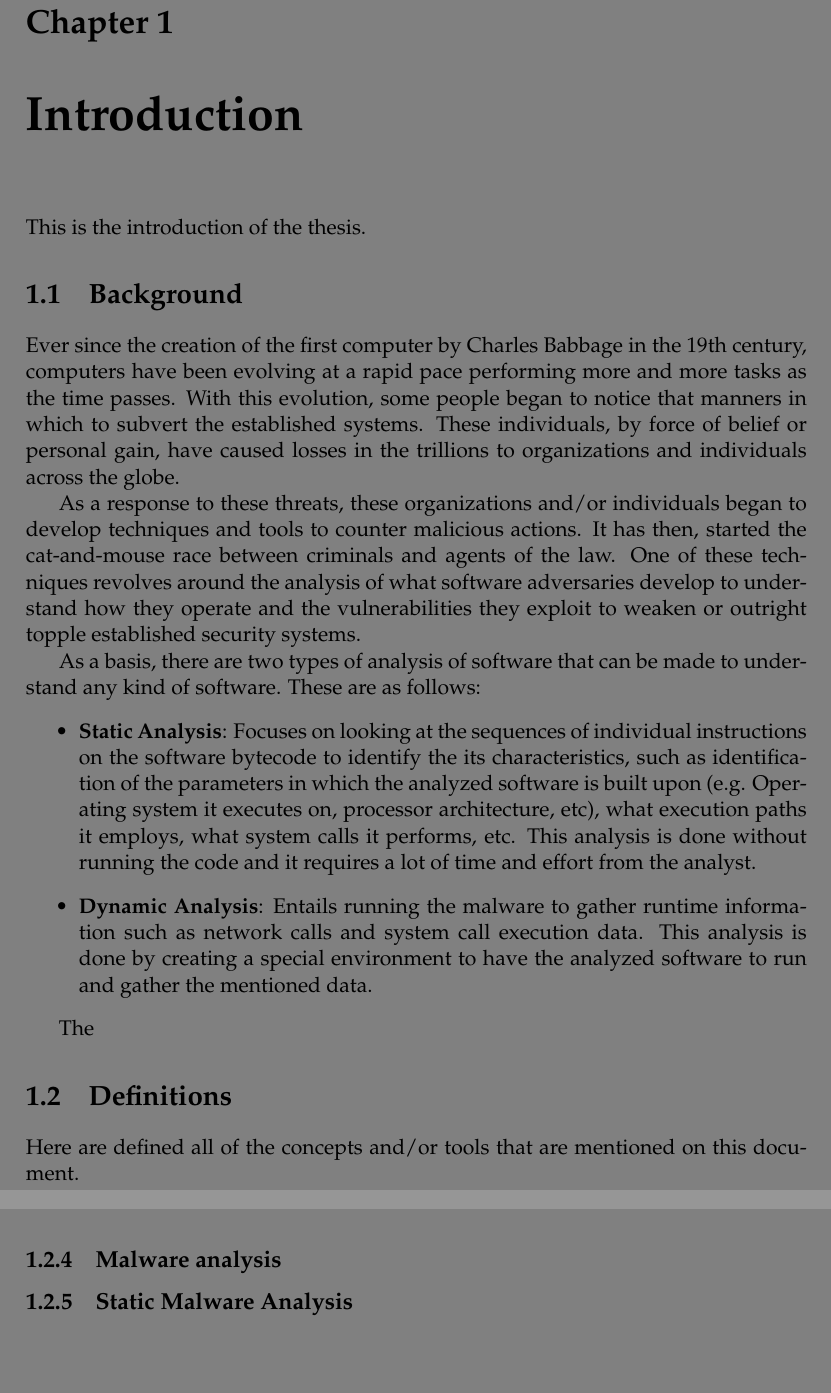
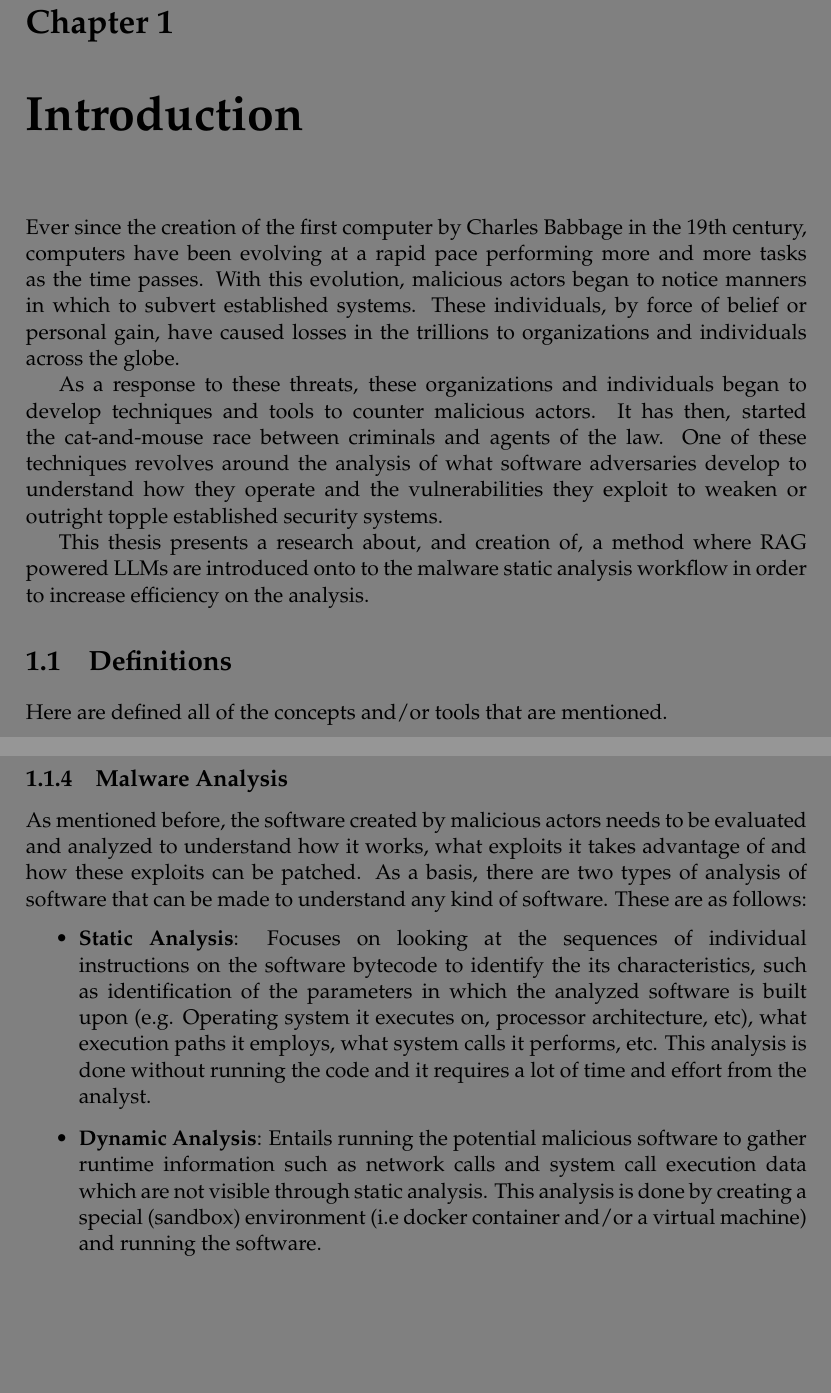
Before and after one commit to andremmfaria/masters-thesis, a LaTeX thesis (main.tex, which reads sections/chapters/chapter1-introduction-and-background.tex, style.cls): two parts of pages 19 and 21 of 39 before the commit and two parts of pages 10 and 11 of 25 after it, joined at a grey line, cut so that both start at the same text, the shorter picture padded with empty space. Compiled offline with pdfLaTeX.

Commit message:
changed formatting

```diff
--- a/main.tex
+++ b/main.tex
@@ -4,7 +4,7 @@
 
 \documentclass[
 11pt, % The default document font size, options: 10pt, 11pt, 12pt
-%oneside, % Two side (alternating margins) for binding by default, uncomment to switch to one side
+oneside, % Two side (alternating margins) for binding by default, uncomment to switch to one side
 english, % ngerman for German
 singlespacing, % Single line spacing, alternatives: onehalfspacing or doublespacing
 %draft, % Uncomment to enable draft mode (no pictures, no links, overfull hboxes indicated)
@@ -30,6 +30,10 @@ headsepline, % Uncomment to get a line under the header
 \usepackage[autostyle=true]{csquotes} % Required to generate language-dependent quotes in the bibliography
 
 \usepackage{hyperref}% http://ctan.org/pkg/hyperref
+
+\usepackage[none]{hyphenat} % Disable hyphenation
+
+\sloppy % Aggressively justify text
 
 %----------------------------------------------------------------------------------------
 %	MARGIN SETTINGS
--- a/sections/chapters/chapter1-introduction-and-background.tex
+++ b/sections/chapters/chapter1-introduction-and-background.tex
@@ -5,38 +5,24 @@
 
 \label{Chapter1} % For referencing the chapter elsewhere, use \ref{Chapter1}
 
-This is the introduction of the thesis.
-
-\section{Background}
 Ever since the creation of the first computer by Charles Babbage in the 19th century, computers
 have been evolving at a rapid pace performing more and more tasks as the time passes. With this
-evolution, some people began to notice that manners in which to subvert the established systems.
-These individuals, by force of belief or personal gain, have caused losses in the trillions to
+evolution, malicious actors began to notice manners in which to subvert established systems. These
+individuals, by force of belief or personal gain, have caused losses in the trillions to
 organizations and individuals across the globe.
 
-As a response to these threats, these organizations and/or individuals began to develop techniques
-and tools to counter malicious actions. It has then, started the cat-and-mouse race between
-criminals and agents of the law. One of these techniques revolves around the analysis of what
-software adversaries develop to understand how they operate and the vulnerabilities they exploit to
-weaken or outright topple established security systems.
+As a response to these threats, these organizations and individuals began to develop techniques and
+tools to counter malicious actors. It has then, started the cat-and-mouse race between criminals
+and agents of the law. One of these techniques revolves around the analysis of what software
+adversaries develop to understand how they operate and the vulnerabilities they exploit to weaken
+or outright topple established security systems.
 
-As a basis, there are two types of analysis of software that can be made to understand any kind of
-software. These are as follows:
-\begin{itemize}
-	\item \textbf{Static Analysis}: Focuses on looking at the sequences of individual instructions on the software
-	      bytecode to identify the its characteristics, such as identification of the parameters in which the
-	      analyzed software is built upon (e.g. Operating system it executes on, processor architecture,
-	      etc), what execution paths it employs, what system calls it performs, etc. This analysis is done
-	      without running the code and it requires a lot of time and effort from the analyst.
-	\item \textbf{Dynamic Analysis}: Entails running the malware to gather runtime information such as network calls
-	      and system call execution data. This analysis is done by creating a special environment to have the
-	      analyzed software to run and gather the mentioned data.
-\end{itemize}
-
-The
+This thesis presents a research about, and creation of, a method where RAG powered LLMs are
+introduced onto to the malware static analysis workflow in order to increase efficiency on the
+analysis.
 
 \section{Definitions}
-Here are defined all of the concepts and/or tools that are mentioned on this document.
+Here are defined all of the concepts and/or tools that are mentioned.
 
 \subsection{Large Language Models}
 Large Language Models (LLMs) are a type of multi-parameter Machine Learning (ML) algorithm designed
@@ -80,6 +66,18 @@ operations or gain unauthorized access to systems or environments. Common types
 	\item Adware: Delivers unwanted advertisements, potentially slowing down or compromising systems.
 \end{itemize}
 
-\subsection{Malware analysis}
+\subsection{Malware Analysis}
+As mentioned before, the software created by malicious actors needs to be evaluated and analyzed to
+understand how it works, what exploits it takes advantage of and how these exploits can be patched.
+As a basis, there are two types of analysis of software that can be made to understand any kind of
+software. These are as follows:
+\begin{itemize}
+	\item \textbf{Static Analysis}: Focuses on looking at the sequences of individual instructions on the software
+	      bytecode to identify the its characteristics, such as identification of the parameters in which the
+	      analyzed software is built upon (e.g. Operating system it executes on, processor architecture,
+	      etc), what execution paths it employs, what system calls it performs, etc. This analysis is done
+	      without running the code and it requires a lot of time and effort from the analyst.
+	\item \textbf{Dynamic Analysis}: Entails running the potential malicious software to gather runtime information such as network calls
+	      and system call execution data which are not visible through static analysis. This analysis is done by creating a special (sandbox) environment (i.e docker container and/or a virtual machine) and running the software.
+\end{itemize}
 
-\subsection{Static Malware Analysis}
--- a/style.cls
+++ b/style.cls
@@ -212,7 +212,8 @@
 \newcommand{\HRule}{\rule{.9\linewidth}{.6pt}} % New command to make the lines in the title page
 \newcommand{\decoRule}{\rule{.8\textwidth}{.4pt}} % New command for a rule to be used under figures
 
-\setcounter{tocdepth}{3} % The depth to which the document sections are printed to the table of contents
+\setcounter{tocdepth}{5} % The depth to which the document sections are printed to the table of contents
+\setcounter{secnumdepth}{5} % The depth to which the document sections are numbered
 \ProvideDocumentCommand{\addchaptertocentry}{ m }{%
 	\addcontentsline{toc}{chapter}{#1}%
 }
@@ -242,7 +243,9 @@
 %	PENALTIES
 %----------------------------------------------------------------------------------------
 
-\doublehyphendemerits=10000 % No consecutive line hyphens
+% \hyphenpenalty=10000 % Prevent hyphenation
+% \exhyphenpenalty=10000 % Prevent hyphenation
+% \doublehyphendemerits=10000 % No consecutive line hyphens
 \brokenpenalty=10000 % No broken words across columns/pages
 \widowpenalty=9999 % Almost no widows at bottom of page
 \clubpenalty=9999 % Almost no orphans at top of page
```
Also changed, not shown: main.pdf, main.tex (2 more changed lines), sections/chapters/chapter1-introduction-and-background.tex (30 more changed lines).
